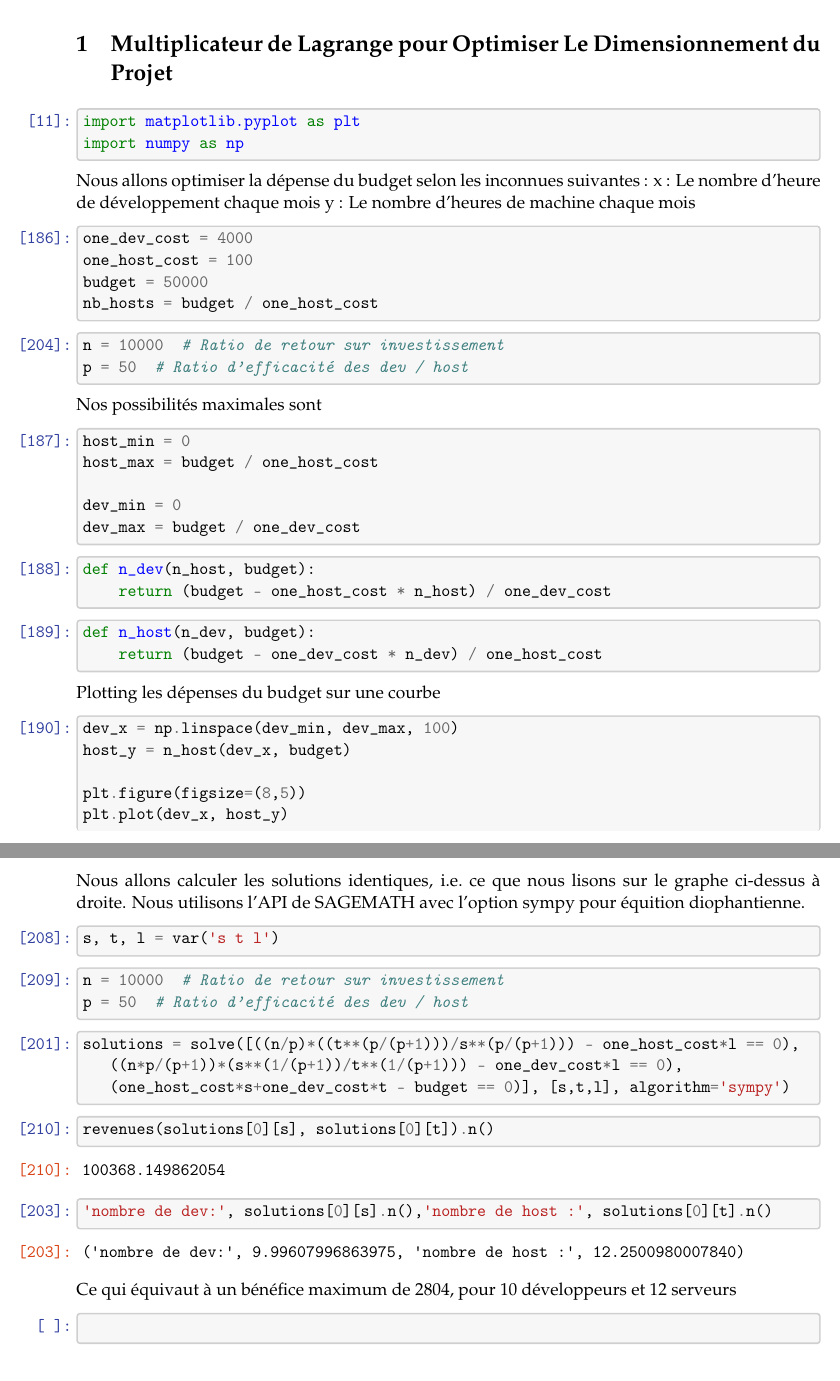
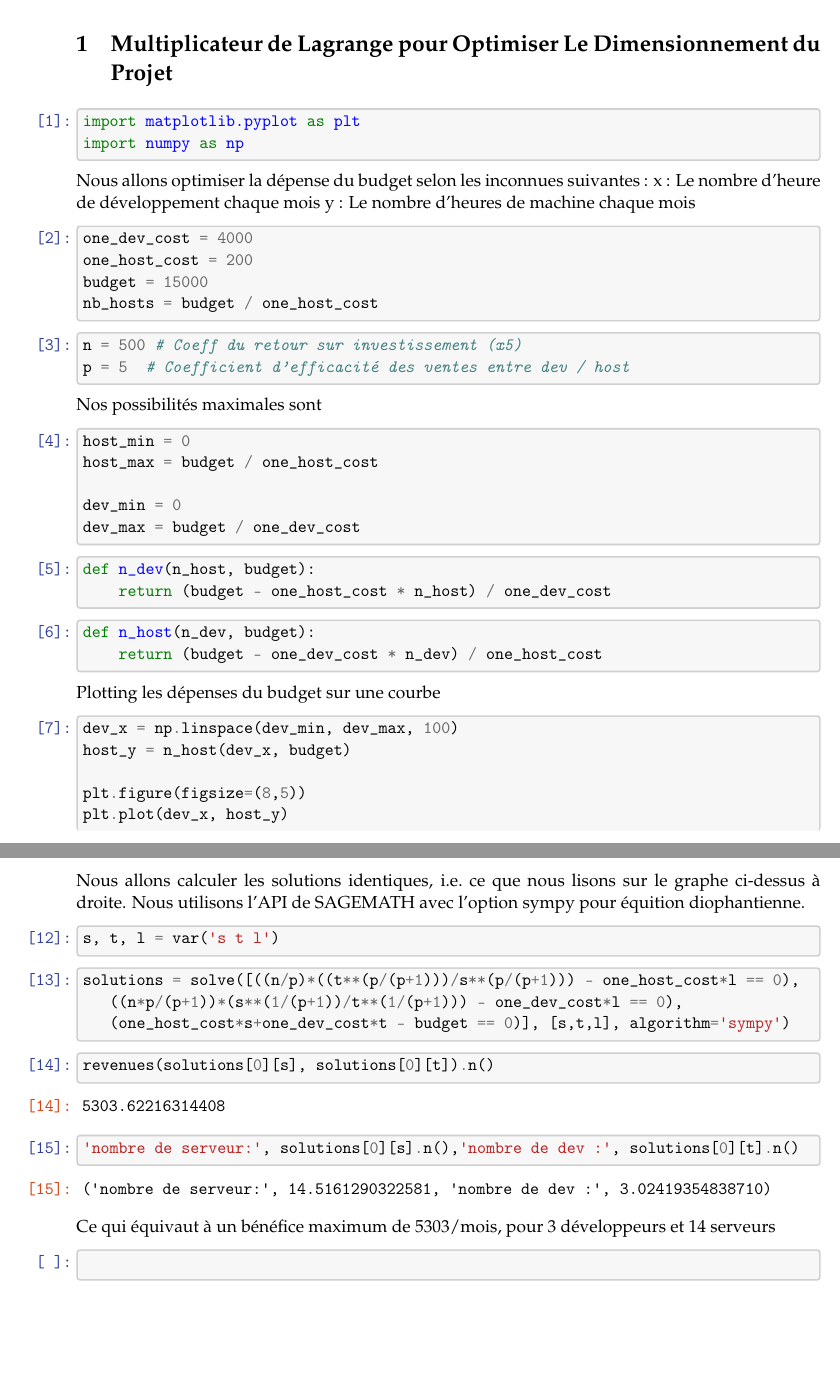
Before and after one commit to sha-cmd/Poristik, a LaTeX document (Optimisation/Optimisation_budget.tex): two parts of pages 1 and 5 of 5, joined at a grey line, cut so that both start at the same text. Compiled offline with pdfLaTeX.

Commit message:
Latex marketing evaluation

```diff
--- a/Optimisation/Optimisation_budget.tex
+++ b/Optimisation/Optimisation_budget.tex
@@ -366,7 +366,7 @@
 Projet}\label{multiplicateur-de-lagrange-pour-optimiser-le-dimensionnement-du-projet}}
 
     \begin{tcolorbox}[breakable, size=fbox, boxrule=1pt, pad at break*=1mm,colback=cellbackground, colframe=cellborder]
-\prompt{In}{incolor}{11}{\boxspacing}
+\prompt{In}{incolor}{1}{\boxspacing}
 \begin{Verbatim}[commandchars=\\\{\}]
 \PY{k+kn}{import} \PY{n+nn}{matplotlib}\PY{n+nn}{.}\PY{n+nn}{pyplot} \PY{k}{as} \PY{n+nn}{plt}
 \PY{k+kn}{import} \PY{n+nn}{numpy} \PY{k}{as} \PY{n+nn}{np}
@@ -378,27 +378,27 @@ Projet}\label{multiplicateur-de-lagrange-pour-optimiser-le-dimensionnement-du-pr
 d'heures de machine chaque mois
 
     \begin{tcolorbox}[breakable, size=fbox, boxrule=1pt, pad at break*=1mm,colback=cellbackground, colframe=cellborder]
-\prompt{In}{incolor}{186}{\boxspacing}
+\prompt{In}{incolor}{2}{\boxspacing}
 \begin{Verbatim}[commandchars=\\\{\}]
 \PY{n}{one\PYZus{}dev\PYZus{}cost} \PY{o}{=} \PY{l+m+mi}{4000}
-\PY{n}{one\PYZus{}host\PYZus{}cost} \PY{o}{=} \PY{l+m+mi}{100}
-\PY{n}{budget} \PY{o}{=} \PY{l+m+mi}{50000}
+\PY{n}{one\PYZus{}host\PYZus{}cost} \PY{o}{=} \PY{l+m+mi}{200}
+\PY{n}{budget} \PY{o}{=} \PY{l+m+mi}{15000}
 \PY{n}{nb\PYZus{}hosts} \PY{o}{=} \PY{n}{budget} \PY{o}{/} \PY{n}{one\PYZus{}host\PYZus{}cost}
 \end{Verbatim}
 \end{tcolorbox}
 
     \begin{tcolorbox}[breakable, size=fbox, boxrule=1pt, pad at break*=1mm,colback=cellbackground, colframe=cellborder]
-\prompt{In}{incolor}{204}{\boxspacing}
+\prompt{In}{incolor}{3}{\boxspacing}
 \begin{Verbatim}[commandchars=\\\{\}]
-\PY{n}{n} \PY{o}{=} \PY{l+m+mi}{10000}  \PY{c+c1}{\PYZsh{} Ratio de retour sur investissement}
-\PY{n}{p} \PY{o}{=} \PY{l+m+mi}{50}  \PY{c+c1}{\PYZsh{} Ratio d’efficacité des dev / host}
+\PY{n}{n} \PY{o}{=} \PY{l+m+mi}{500} \PY{c+c1}{\PYZsh{} Coeff du retour sur investissement (x5)}
+\PY{n}{p} \PY{o}{=} \PY{l+m+mi}{5}  \PY{c+c1}{\PYZsh{} Coefficient d’efficacité des ventes entre dev / host}
 \end{Verbatim}
 \end{tcolorbox}
 
     Nos possibilités maximales sont
 
     \begin{tcolorbox}[breakable, size=fbox, boxrule=1pt, pad at break*=1mm,colback=cellbackground, colframe=cellborder]
-\prompt{In}{incolor}{187}{\boxspacing}
+\prompt{In}{incolor}{4}{\boxspacing}
 \begin{Verbatim}[commandchars=\\\{\}]
 \PY{n}{host\PYZus{}min} \PY{o}{=} \PY{l+m+mi}{0}
 \PY{n}{host\PYZus{}max} \PY{o}{=} \PY{n}{budget} \PY{o}{/} \PY{n}{one\PYZus{}host\PYZus{}cost}
@@ -409,7 +409,7 @@ d'heures de machine chaque mois
 \end{tcolorbox}
 
     \begin{tcolorbox}[breakable, size=fbox, boxrule=1pt, pad at break*=1mm,colback=cellbackground, colframe=cellborder]
-\prompt{In}{incolor}{188}{\boxspacing}
+\prompt{In}{incolor}{5}{\boxspacing}
 \begin{Verbatim}[commandchars=\\\{\}]
 \PY{k}{def} \PY{n+nf}{n\PYZus{}dev}\PY{p}{(}\PY{n}{n\PYZus{}host}\PY{p}{,} \PY{n}{budget}\PY{p}{)}\PY{p}{:}
     \PY{k}{return} \PY{p}{(}\PY{n}{budget} \PY{o}{\PYZhy{}} \PY{n}{one\PYZus{}host\PYZus{}cost} \PY{o}{*} \PY{n}{n\PYZus{}host}\PY{p}{)} \PY{o}{/} \PY{n}{one\PYZus{}dev\PYZus{}cost}
@@ -417,7 +417,7 @@ d'heures de machine chaque mois
 \end{tcolorbox}
 
     \begin{tcolorbox}[breakable, size=fbox, boxrule=1pt, pad at break*=1mm,colback=cellbackground, colframe=cellborder]
-\prompt{In}{incolor}{189}{\boxspacing}
+\prompt{In}{incolor}{6}{\boxspacing}
 \begin{Verbatim}[commandchars=\\\{\}]
 \PY{k}{def} \PY{n+nf}{n\PYZus{}host}\PY{p}{(}\PY{n}{n\PYZus{}dev}\PY{p}{,} \PY{n}{budget}\PY{p}{)}\PY{p}{:}
     \PY{k}{return} \PY{p}{(}\PY{n}{budget} \PY{o}{\PYZhy{}} \PY{n}{one\PYZus{}dev\PYZus{}cost} \PY{o}{*} \PY{n}{n\PYZus{}dev}\PY{p}{)} \PY{o}{/} \PY{n}{one\PYZus{}host\PYZus{}cost}
@@ -427,7 +427,7 @@ d'heures de machine chaque mois
     Plotting les dépenses du budget sur une courbe
 
     \begin{tcolorbox}[breakable, size=fbox, boxrule=1pt, pad at break*=1mm,colback=cellbackground, colframe=cellborder]
-\prompt{In}{incolor}{190}{\boxspacing}
+\prompt{In}{incolor}{7}{\boxspacing}
 \begin{Verbatim}[commandchars=\\\{\}]
 \PY{n}{dev\PYZus{}x} \PY{o}{=} \PY{n}{np}\PY{o}{.}\PY{n}{linspace}\PY{p}{(}\PY{n}{dev\PYZus{}min}\PY{p}{,} \PY{n}{dev\PYZus{}max}\PY{p}{,} \PY{l+m+mi}{100}\PY{p}{)}
 \PY{n}{host\PYZus{}y} \PY{o}{=} \PY{n}{n\PYZus{}host}\PY{p}{(}\PY{n}{dev\PYZus{}x}\PY{p}{,} \PY{n}{budget}\PY{p}{)}
@@ -555,22 +555,14 @@ sur le graphe ci-dessus à droite. Nous utilisons l'API de SAGEMATH avec
 l'option sympy pour équition diophantienne.
 
     \begin{tcolorbox}[breakable, size=fbox, boxrule=1pt, pad at break*=1mm,colback=cellbackground, colframe=cellborder]
-\prompt{In}{incolor}{208}{\boxspacing}
+\prompt{In}{incolor}{12}{\boxspacing}
 \begin{Verbatim}[commandchars=\\\{\}]
 \PY{n}{s}\PY{p}{,} \PY{n}{t}\PY{p}{,} \PY{n}{l} \PY{o}{=} \PY{n}{var}\PY{p}{(}\PY{l+s+s1}{\PYZsq{}}\PY{l+s+s1}{s t l}\PY{l+s+s1}{\PYZsq{}}\PY{p}{)}
 \end{Verbatim}
 \end{tcolorbox}
 
     \begin{tcolorbox}[breakable, size=fbox, boxrule=1pt, pad at break*=1mm,colback=cellbackground, colframe=cellborder]
-\prompt{In}{incolor}{209}{\boxspacing}
-\begin{Verbatim}[commandchars=\\\{\}]
-\PY{n}{n} \PY{o}{=} \PY{l+m+mi}{10000}  \PY{c+c1}{\PYZsh{} Ratio de retour sur investissement}
-\PY{n}{p} \PY{o}{=} \PY{l+m+mi}{50}  \PY{c+c1}{\PYZsh{} Ratio d’efficacité des dev / host}
-\end{Verbatim}
-\end{tcolorbox}
-
-    \begin{tcolorbox}[breakable, size=fbox, boxrule=1pt, pad at break*=1mm,colback=cellbackground, colframe=cellborder]
-\prompt{In}{incolor}{201}{\boxspacing}
+\prompt{In}{incolor}{13}{\boxspacing}
 \begin{Verbatim}[commandchars=\\\{\}]
 \PY{n}{solutions} \PY{o}{=} \PY{n}{solve}\PY{p}{(}\PY{p}{[}\PY{p}{(}\PY{p}{(}\PY{n}{n}\PY{o}{/}\PY{n}{p}\PY{p}{)}\PY{o}{*}\PY{p}{(}\PY{p}{(}\PY{n}{t}\PY{o}{*}\PY{o}{*}\PY{p}{(}\PY{n}{p}\PY{o}{/}\PY{p}{(}\PY{n}{p}\PY{o}{+}\PY{l+m+mi}{1}\PY{p}{)}\PY{p}{)}\PY{p}{)}\PY{o}{/}\PY{n}{s}\PY{o}{*}\PY{o}{*}\PY{p}{(}\PY{n}{p}\PY{o}{/}\PY{p}{(}\PY{n}{p}\PY{o}{+}\PY{l+m+mi}{1}\PY{p}{)}\PY{p}{)}\PY{p}{)} \PY{o}{\PYZhy{}} \PY{n}{one\PYZus{}host\PYZus{}cost}\PY{o}{*}\PY{n}{l} \PY{o}{==} \PY{l+m+mi}{0}\PY{p}{)}\PY{p}{,}
    \PY{p}{(}\PY{p}{(}\PY{n}{n}\PY{o}{*}\PY{n}{p}\PY{o}{/}\PY{p}{(}\PY{n}{p}\PY{o}{+}\PY{l+m+mi}{1}\PY{p}{)}\PY{p}{)}\PY{o}{*}\PY{p}{(}\PY{n}{s}\PY{o}{*}\PY{o}{*}\PY{p}{(}\PY{l+m+mi}{1}\PY{o}{/}\PY{p}{(}\PY{n}{p}\PY{o}{+}\PY{l+m+mi}{1}\PY{p}{)}\PY{p}{)}\PY{o}{/}\PY{n}{t}\PY{o}{*}\PY{o}{*}\PY{p}{(}\PY{l+m+mi}{1}\PY{o}{/}\PY{p}{(}\PY{n}{p}\PY{o}{+}\PY{l+m+mi}{1}\PY{p}{)}\PY{p}{)}\PY{p}{)} \PY{o}{\PYZhy{}} \PY{n}{one\PYZus{}dev\PYZus{}cost}\PY{o}{*}\PY{n}{l} \PY{o}{==} \PY{l+m+mi}{0}\PY{p}{)}\PY{p}{,}
@@ -579,35 +571,35 @@ l'option sympy pour équition diophantienne.
 \end{tcolorbox}
 
     \begin{tcolorbox}[breakable, size=fbox, boxrule=1pt, pad at break*=1mm,colback=cellbackground, colframe=cellborder]
-\prompt{In}{incolor}{210}{\boxspacing}
+\prompt{In}{incolor}{14}{\boxspacing}
 \begin{Verbatim}[commandchars=\\\{\}]
 \PY{n}{revenues}\PY{p}{(}\PY{n}{solutions}\PY{p}{[}\PY{l+m+mi}{0}\PY{p}{]}\PY{p}{[}\PY{n}{s}\PY{p}{]}\PY{p}{,} \PY{n}{solutions}\PY{p}{[}\PY{l+m+mi}{0}\PY{p}{]}\PY{p}{[}\PY{n}{t}\PY{p}{]}\PY{p}{)}\PY{o}{.}\PY{n}{n}\PY{p}{(}\PY{p}{)}
 \end{Verbatim}
 \end{tcolorbox}
 
             \begin{tcolorbox}[breakable, size=fbox, boxrule=.5pt, pad at break*=1mm, opacityfill=0]
-\prompt{Out}{outcolor}{210}{\boxspacing}
+\prompt{Out}{outcolor}{14}{\boxspacing}
 \begin{Verbatim}[commandchars=\\\{\}]
-100368.149862054
+5303.62216314408
 \end{Verbatim}
 \end{tcolorbox}
 
     \begin{tcolorbox}[breakable, size=fbox, boxrule=1pt, pad at break*=1mm,colback=cellbackground, colframe=cellborder]
-\prompt{In}{incolor}{203}{\boxspacing}
+\prompt{In}{incolor}{15}{\boxspacing}
 \begin{Verbatim}[commandchars=\\\{\}]
-\PY{l+s+s1}{\PYZsq{}}\PY{l+s+s1}{nombre de dev:}\PY{l+s+s1}{\PYZsq{}}\PY{p}{,} \PY{n}{solutions}\PY{p}{[}\PY{l+m+mi}{0}\PY{p}{]}\PY{p}{[}\PY{n}{s}\PY{p}{]}\PY{o}{.}\PY{n}{n}\PY{p}{(}\PY{p}{)}\PY{p}{,}\PY{l+s+s1}{\PYZsq{}}\PY{l+s+s1}{nombre de host :}\PY{l+s+s1}{\PYZsq{}}\PY{p}{,} \PY{n}{solutions}\PY{p}{[}\PY{l+m+mi}{0}\PY{p}{]}\PY{p}{[}\PY{n}{t}\PY{p}{]}\PY{o}{.}\PY{n}{n}\PY{p}{(}\PY{p}{)}
+\PY{l+s+s1}{\PYZsq{}}\PY{l+s+s1}{nombre de serveur:}\PY{l+s+s1}{\PYZsq{}}\PY{p}{,} \PY{n}{solutions}\PY{p}{[}\PY{l+m+mi}{0}\PY{p}{]}\PY{p}{[}\PY{n}{s}\PY{p}{]}\PY{o}{.}\PY{n}{n}\PY{p}{(}\PY{p}{)}\PY{p}{,}\PY{l+s+s1}{\PYZsq{}}\PY{l+s+s1}{nombre de dev :}\PY{l+s+s1}{\PYZsq{}}\PY{p}{,} \PY{n}{solutions}\PY{p}{[}\PY{l+m+mi}{0}\PY{p}{]}\PY{p}{[}\PY{n}{t}\PY{p}{]}\PY{o}{.}\PY{n}{n}\PY{p}{(}\PY{p}{)}
 \end{Verbatim}
 \end{tcolorbox}
 
             \begin{tcolorbox}[breakable, size=fbox, boxrule=.5pt, pad at break*=1mm, opacityfill=0]
-\prompt{Out}{outcolor}{203}{\boxspacing}
+\prompt{Out}{outcolor}{15}{\boxspacing}
 \begin{Verbatim}[commandchars=\\\{\}]
-('nombre de dev:', 9.99607996863975, 'nombre de host :', 12.2500980007840)
+('nombre de serveur:', 14.5161290322581, 'nombre de dev :', 3.02419354838710)
 \end{Verbatim}
 \end{tcolorbox}
 
-    Ce qui équivaut à un bénéfice maximum de 2804, pour 10 développeurs et
-12 serveurs
+    Ce qui équivaut à un bénéfice maximum de 5303/mois, pour 3 développeurs
+et 14 serveurs
 
     \begin{tcolorbox}[breakable, size=fbox, boxrule=1pt, pad at break*=1mm,colback=cellbackground, colframe=cellborder]
 \prompt{In}{incolor}{ }{\boxspacing}
```
Also changed, not shown: Optimisation/output_10_0.png, Optimisation/output_12_1.png (deleted), Optimisation/output_13_1.png, Optimisation/output_14_0.png (deleted), Optimisation/output_15_0.png, Optimisation/output_9_0.png (deleted), Optimisation/Optimisation_budget.tex (16 more changed lines).
